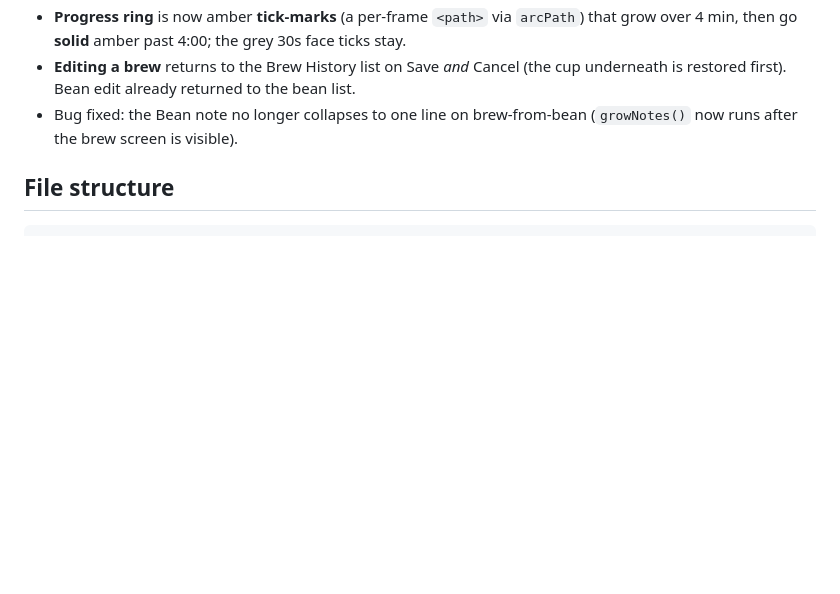
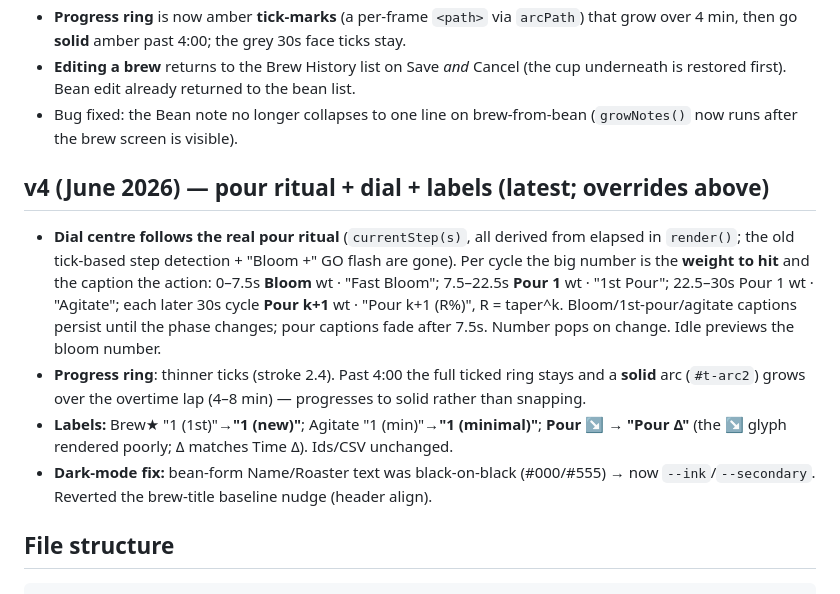
Before and after one commit to tfdunn/black-magic, a Markdown page: CLAUDE.md, the part around the change. GitHub-like rendering; blank space fills up the shorter version.

Commit message:
v4: CLAUDE.md — pour ritual, dial overtime, label + dark fixes
Co-Authored-By: Claude Opus 4.8 <noreply@anthropic.com>

````diff
--- a/CLAUDE.md
+++ b/CLAUDE.md
@@ -58,6 +58,23 @@ detailed sections below predate it — where they conflict, **this block wins**:
   underneath is restored first). Bean edit already returned to the bean list.
 - Bug fixed: the Bean note no longer collapses to one line on brew-from-bean
   (`growNotes()` now runs after the brew screen is visible).
+
+## v4 (June 2026) — pour ritual + dial + labels (latest; overrides above)
+- **Dial centre follows the real pour ritual** (`currentStep(s)`, all derived from
+  elapsed in `render()`; the old tick-based step detection + "Bloom +" GO flash are
+  gone). Per cycle the big number is the **weight to hit** and the caption the action:
+  0–7.5s **Bloom** wt · "Fast Bloom"; 7.5–22.5s **Pour 1** wt · "1st Pour"; 22.5–30s
+  Pour 1 wt · "Agitate"; each later 30s cycle **Pour k+1** wt · "Pour k+1 (R%)",
+  R = taper^k. Bloom/1st-pour/agitate captions persist until the phase changes; pour
+  captions fade after 7.5s. Number pops on change. Idle previews the bloom number.
+- **Progress ring**: thinner ticks (stroke 2.4). Past 4:00 the full ticked ring stays
+  and a **solid** arc (`#t-arc2`) grows over the overtime lap (4–8 min) — progresses
+  to solid rather than snapping.
+- **Labels:** Brew★ "1 (1st)"→**"1 (new)"**; Agitate "1 (min)"→**"1 (minimal)"**;
+  **Pour ↘ → "Pour Δ"** (the ↘ glyph rendered poorly; Δ matches Time Δ). Ids/CSV
+  unchanged.
+- **Dark-mode fix:** bean-form Name/Roaster text was black-on-black (#000/#555) →
+  now `--ink`/`--secondary`. Reverted the brew-title baseline nudge (header align).
 
 ## File structure
 ```
````
